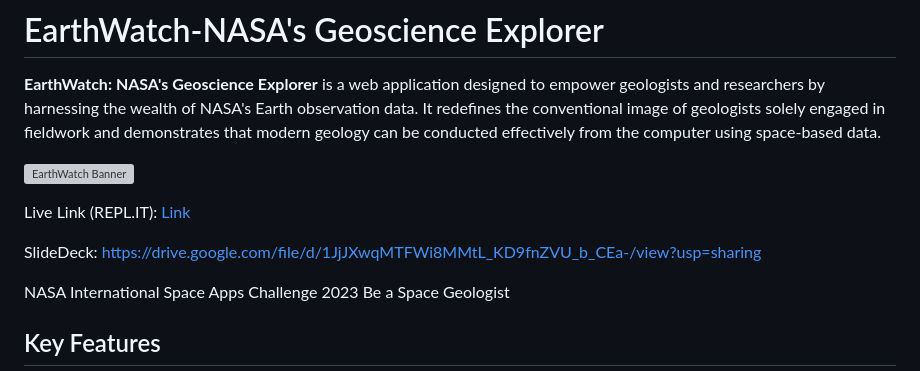
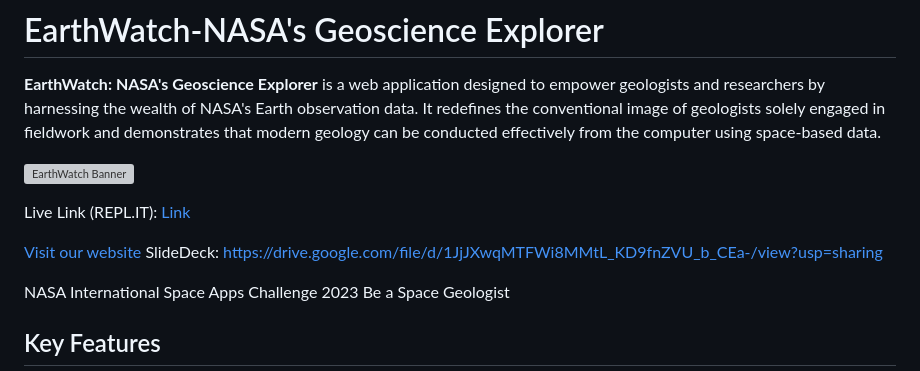
Before and after one commit to ashaikh23/EarthWatch-NASA-s-Geoscience-Explorer, a Markdown page: README.md, the part around the change. GitHub-like rendering; grey boxes are pictures that could not be loaded.

```diff
--- a/README.md
+++ b/README.md
@@ -6,7 +6,7 @@
 
 Live Link (REPL.IT): [Link]([URL](https://ignorantlonenetwork.ashaikh23.repl.co/#nasa-great-section))
 
-
+[Visit our website](https://example.com)
 SlideDeck: https://drive.google.com/file/d/1JjJXwqMTFWi8MMtL_KD9fnZVU_b_CEa-/view?usp=sharing
 
 NASA International Space Apps Challenge 2023 Be a Space Geologist
```
